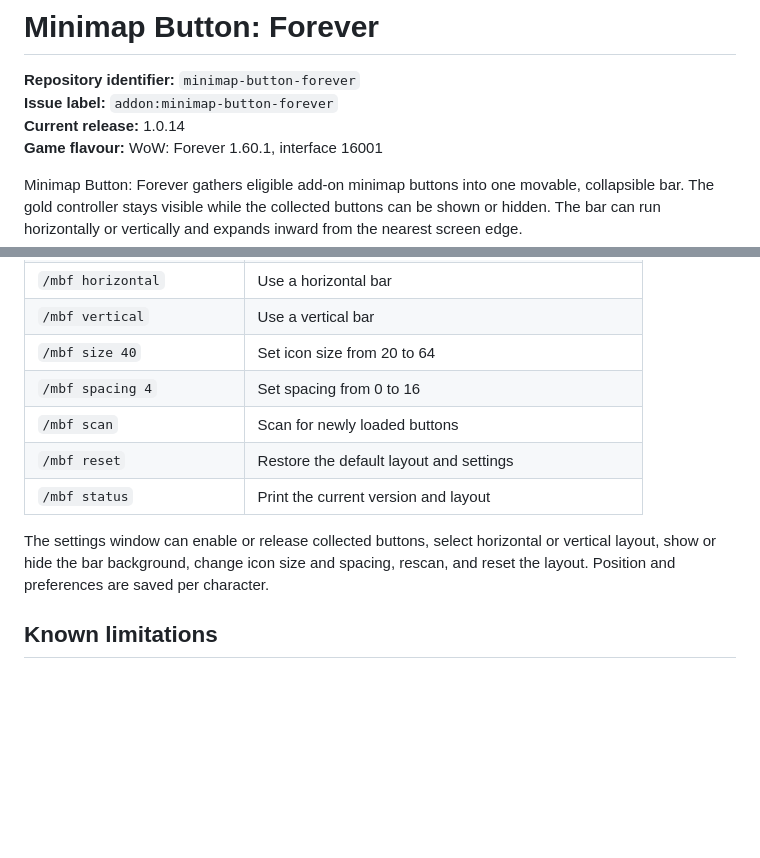
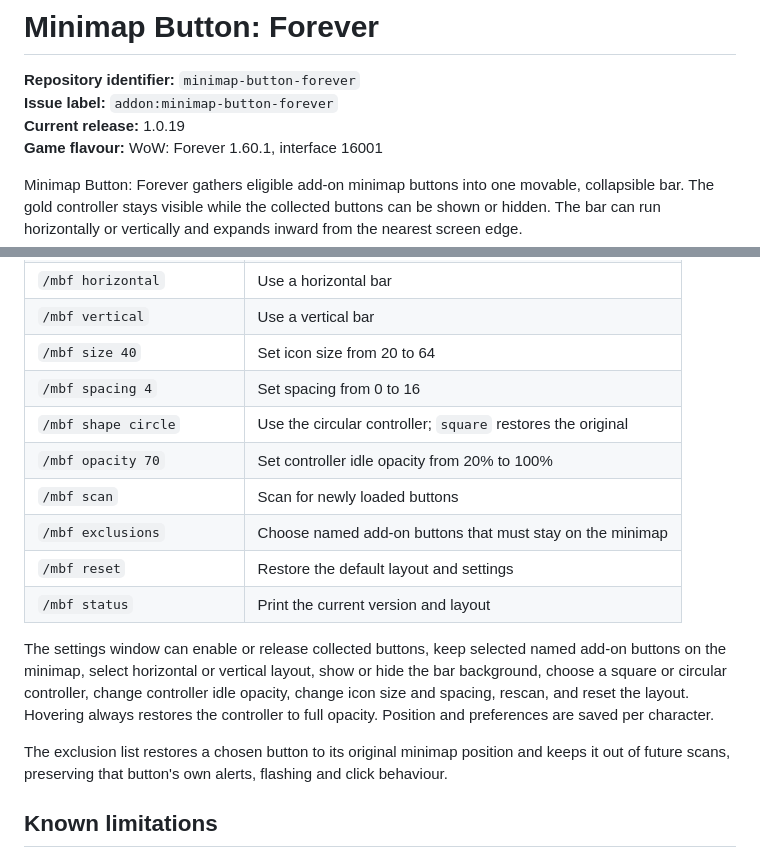
Before and after one commit to GideonWhitlock/wow-forever-addons, a Markdown page: addons/minimap-button-forever/README.md, 2 parts joined by grey strips. Rendered like a GitHub page; blank space fills up the shorter version.

Commit message:
Add minimap button exclusions in 1.0.19
Document the saved exclusion list that keeps selected named add-on buttons on the minimap and preserves their alerts and flashing.

```diff
--- a/addons/minimap-button-forever/README.md
+++ b/addons/minimap-button-forever/README.md
@@ -2,7 +2,7 @@
 
 **Repository identifier:** `minimap-button-forever`
 **Issue label:** `addon:minimap-button-forever`
-**Current release:** 1.0.14
+**Current release:** 1.0.19
 **Game flavour:** WoW: Forever 1.60.1, interface 16001
 
 Minimap Button: Forever gathers eligible add-on minimap buttons into one movable,
@@ -39,13 +39,23 @@ The add-on is packaged specifically for **WoW: Forever 1.60.1** and interface
 | `/mbf vertical` | Use a vertical bar |
 | `/mbf size 40` | Set icon size from 20 to 64 |
 | `/mbf spacing 4` | Set spacing from 0 to 16 |
+| `/mbf shape circle` | Use the circular controller; `square` restores the original |
+| `/mbf opacity 70` | Set controller idle opacity from 20% to 100% |
 | `/mbf scan` | Scan for newly loaded buttons |
+| `/mbf exclusions` | Choose named add-on buttons that must stay on the minimap |
 | `/mbf reset` | Restore the default layout and settings |
 | `/mbf status` | Print the current version and layout |
 
-The settings window can enable or release collected buttons, select horizontal or
-vertical layout, show or hide the bar background, change icon size and spacing,
-rescan, and reset the layout. Position and preferences are saved per character.
+The settings window can enable or release collected buttons, keep selected named
+add-on buttons on the minimap, select horizontal or vertical layout, show or hide
+the bar background, choose a square or circular
+controller, change controller idle opacity, change icon size and spacing, rescan,
+and reset the layout. Hovering always restores the controller to full opacity.
+Position and preferences are saved per character.
+
+The exclusion list restores a chosen button to its original minimap position and
+keeps it out of future scans, preserving that button's own alerts, flashing and
+click behaviour.
 
 ## Known limitations
 
```
Also changed, not shown: other parts of addons/minimap-button-forever/README.md (+4 -0 lines), addons/minimap-button-forever/CHANGELOG.md (+37 -0 lines).
